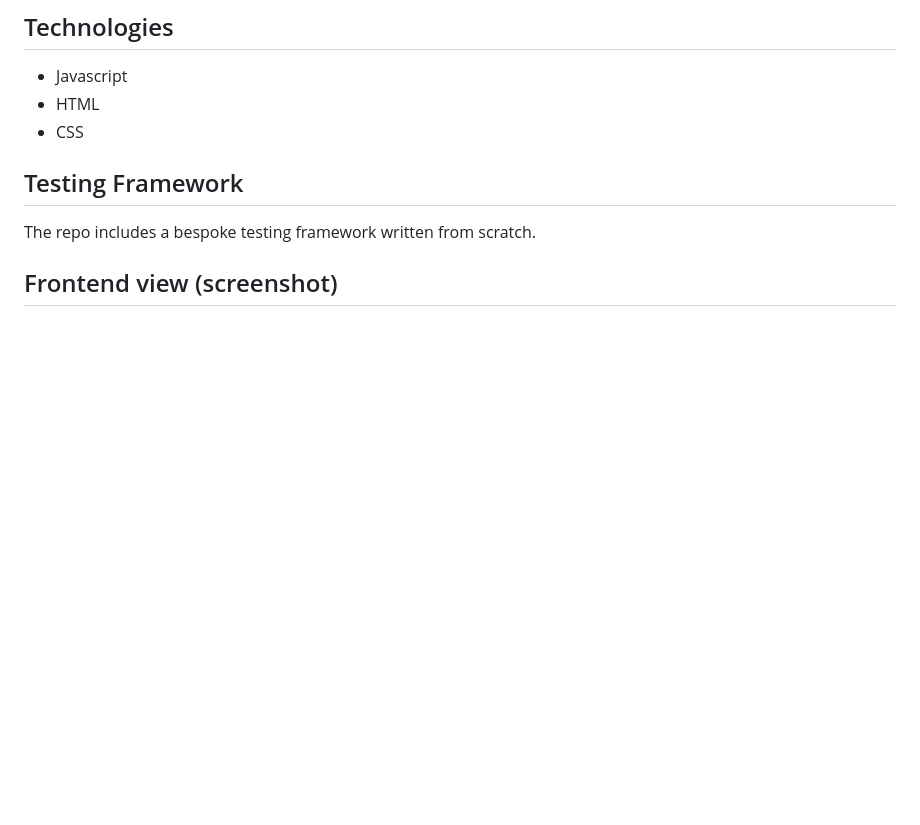
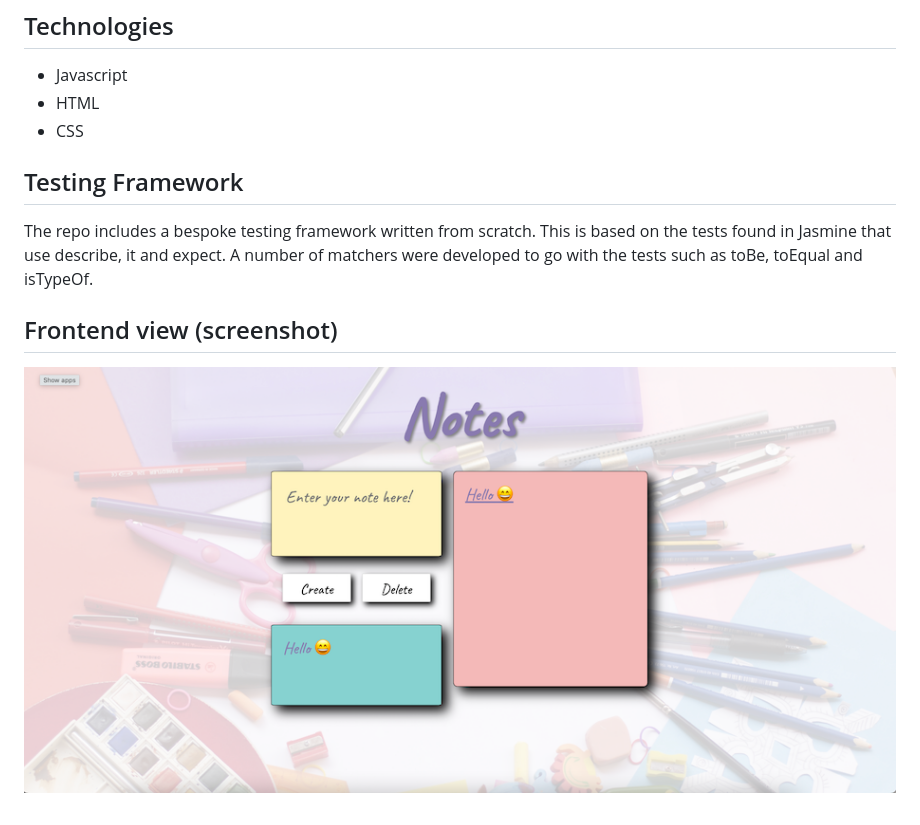
Before and after one commit to ArifEbrahim/notes_app, a Markdown page: README.md, the part around the change. Rendered like a GitHub page; pictures changed too: attachments/screenshot.png (added); blank space fills up the shorter version.

```diff
--- a/README.md
+++ b/README.md
@@ -55,6 +55,8 @@ So I can remember what I took down
 
 ## Testing Framework
 
-The repo includes a bespoke testing framework written from scratch.
+The repo includes a bespoke testing framework written from scratch. This is based on the tests found in Jasmine that use describe, it and expect. A number of matchers were developed to go with the tests such as toBe, toEqual and isTypeOf.
 
 ## Frontend view (screenshot)
+
+![screenshot](/attachments/screenshot.png)
```
Also changed, not shown: 2 other files.
